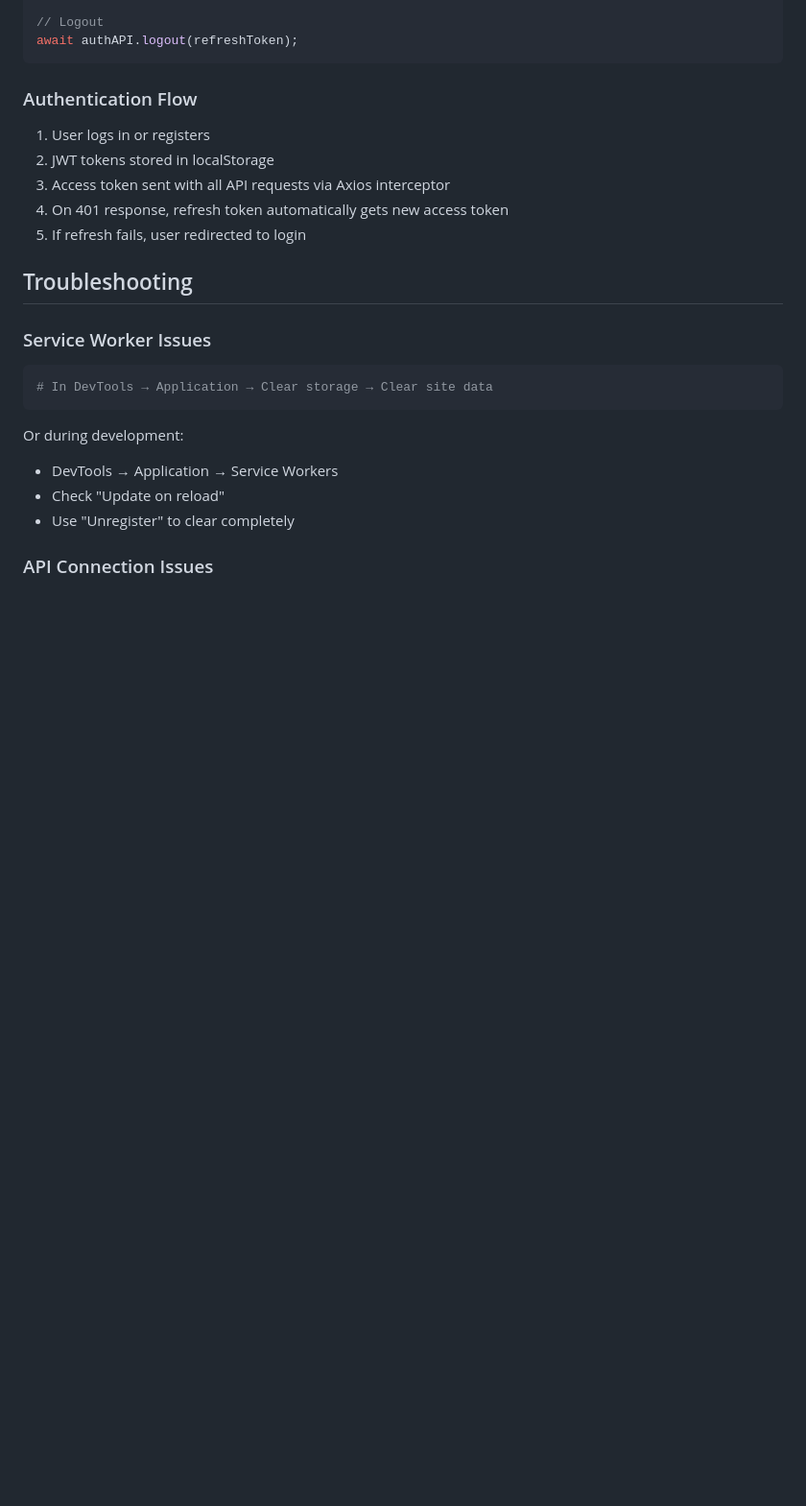
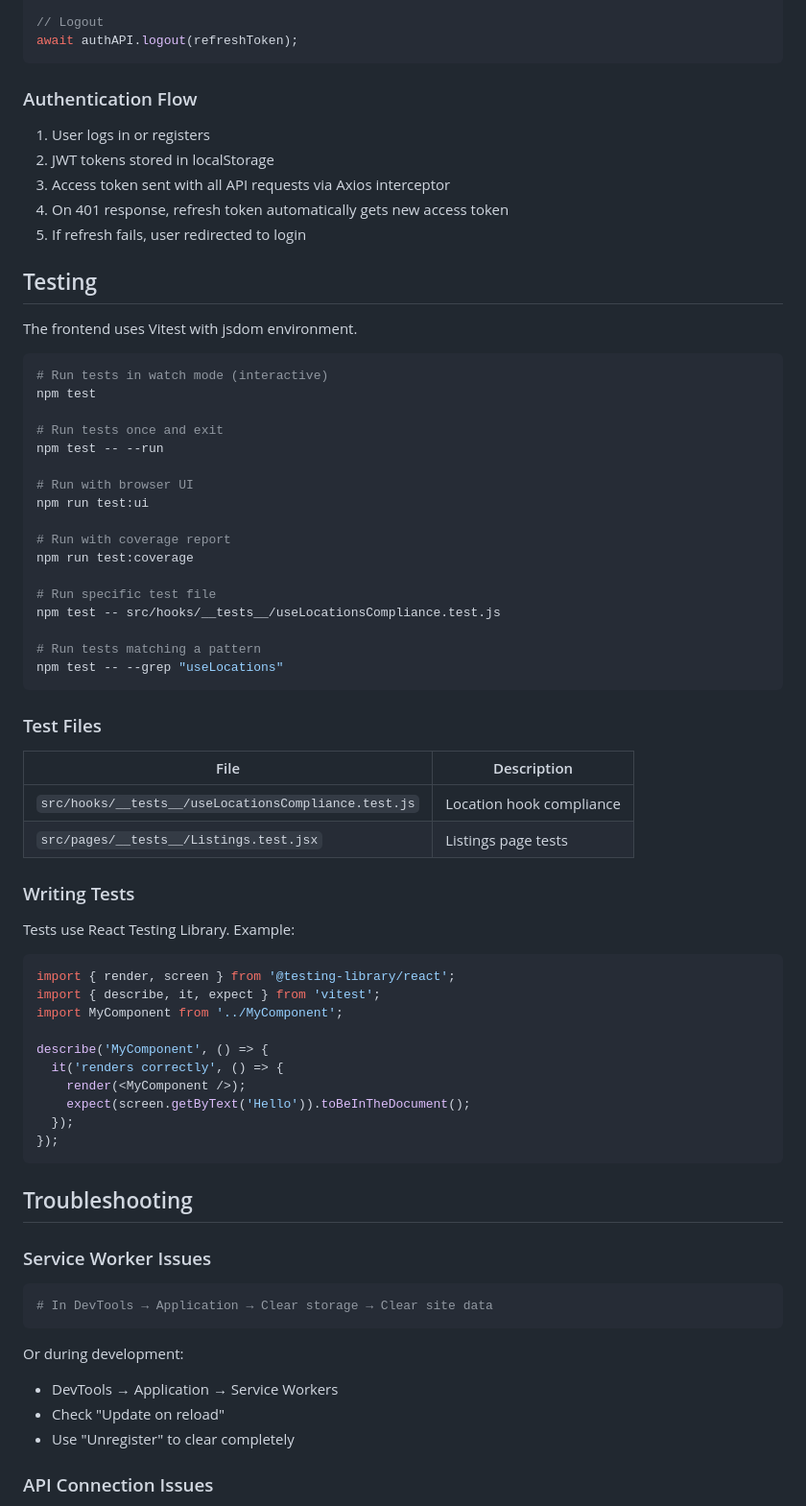
Before and after one commit to jbernadas/islalist-pwa, a Markdown page: frontend/README.md, the part around the change. Shown at 96% size. Rendered like a GitHub page; blank space fills up the shorter version.

````diff
--- a/frontend/README.md
+++ b/frontend/README.md
@@ -80,6 +80,54 @@ await authAPI.logout(refreshToken);
 3. Access token sent with all API requests via Axios interceptor
 4. On 401 response, refresh token automatically gets new access token
 5. If refresh fails, user redirected to login
+
+## Testing
+
+The frontend uses Vitest with jsdom environment.
+
+```bash
+# Run tests in watch mode (interactive)
+npm test
+
+# Run tests once and exit
+npm test -- --run
+
+# Run with browser UI
+npm run test:ui
+
+# Run with coverage report
+npm run test:coverage
+
+# Run specific test file
+npm test -- src/hooks/__tests__/useLocationsCompliance.test.js
+
+# Run tests matching a pattern
+npm test -- --grep "useLocations"
+```
+
+### Test Files
+
+| File | Description |
+|------|-------------|
+| `src/hooks/__tests__/useLocationsCompliance.test.js` | Location hook compliance |
+| `src/pages/__tests__/Listings.test.jsx` | Listings page tests |
+
+### Writing Tests
+
+Tests use React Testing Library. Example:
+
+```javascript
+import { render, screen } from '@testing-library/react';
+import { describe, it, expect } from 'vitest';
+import MyComponent from '../MyComponent';
+
+describe('MyComponent', () => {
+  it('renders correctly', () => {
+    render(<MyComponent />);
+    expect(screen.getByText('Hello')).toBeInTheDocument();
+  });
+});
+```
 
 ## Troubleshooting
 
````
Also changed, not shown: backend/README.md (+46 -0 lines).
